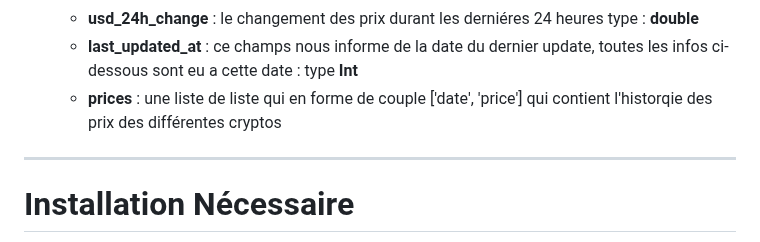
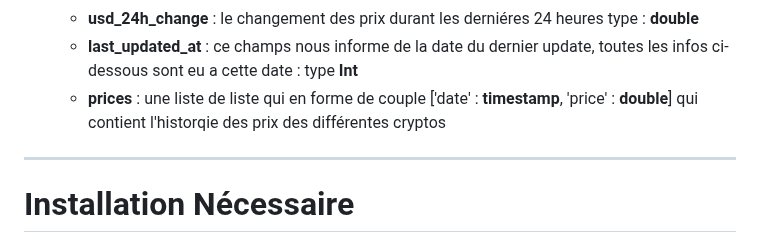
Before and after one commit to LydiaOuam/architeture_bdd, a Markdown page: README.md, the part around the change. Rendered like a GitHub page.

```diff
--- a/README.md
+++ b/README.md
@@ -31,7 +31,7 @@ Pour commencer on a choisit 10 crypto pour les suivre en près s'agit :
     - __usd_24h_vol__ :ce champs présente la masse de transaction sur une crypto, permet également de faire des analyses techniques : type __double
     - __usd_24h_change__ : le changement des prix durant les derniéres 24 heures type : __double__
     - __last_updated_at__ : ce champs nous informe de la date du dernier update, toutes les infos ci-dessous sont eu a cette date : type __Int__
-    - __prices__ : une liste de liste qui en forme de couple ['date', 'price'] qui contient l'historqie des prix des différentes cryptos
+    - __prices__ : une liste de liste qui en forme de couple ['date' : __timestamp__, 'price' : __double__] qui contient l'historqie des prix des différentes cryptos
 
 ---------------------------------------------------------------
 # Installation Nécessaire
```
